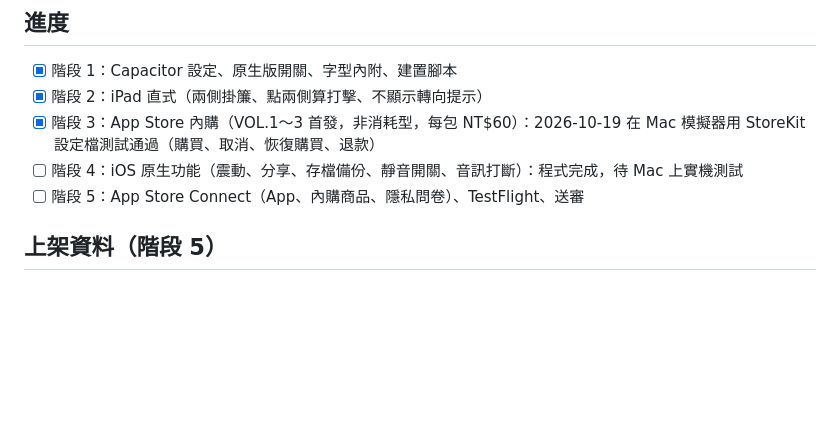
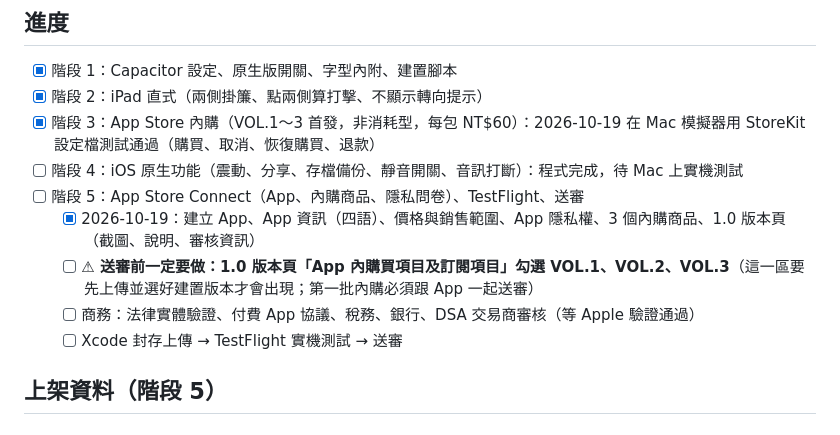
Before and after one commit to arcwang30/yaki_mochi, a Markdown page: docs/iOS上架.md, the part around the change. GitHub-like rendering; blank space fills up the shorter version.

Commit message:
docs: stage 5 checklist with the attach-IAPs-before-submit reminder
Records what is done in App Store Connect (app record, info in four
languages, pricing, privacy, 3 IAPs, 1.0 version page) and what remains:
tick VOL.1-3 on the version page once a build is selected, business
verification, upload and TestFlight.

Co-Authored-By: Claude Opus 5.5 <noreply@anthropic.com>

```diff
--- a/docs/iOS上架.md
+++ b/docs/iOS上架.md
@@ -144,6 +144,10 @@ App 版才會用到；網頁版行為不變。官方外掛（Haptics、Share、F
 - [x] 階段 3：App Store 內購（VOL.1～3 首發，非消耗型，每包 NT$60）：2026-10-19 在 Mac 模擬器用 StoreKit 設定檔測試通過（購買、取消、恢復購買、退款）
 - [ ] 階段 4：iOS 原生功能（震動、分享、存檔備份、靜音開關、音訊打斷）：程式完成，待 Mac 上實機測試
 - [ ] 階段 5：App Store Connect（App、內購商品、隱私問卷）、TestFlight、送審
+  - [x] 2026-10-19：建立 App、App 資訊（四語）、價格與銷售範圍、App 隱私權、3 個內購商品、1.0 版本頁（截圖、說明、審核資訊）
+  - [ ] **⚠ 送審前一定要做：1.0 版本頁「App 內購買項目及訂閱項目」勾選 VOL.1、VOL.2、VOL.3**（這一區要先上傳並選好建置版本才會出現；第一批內購必須跟 App 一起送審）
+  - [ ] 商務：法律實體驗證、付費 App 協議、稅務、銀行、DSA 交易商審核（等 Apple 驗證通過）
+  - [ ] Xcode 封存上傳 → TestFlight 實機測試 → 送審
 
 ## 上架資料（階段 5）
 
```
